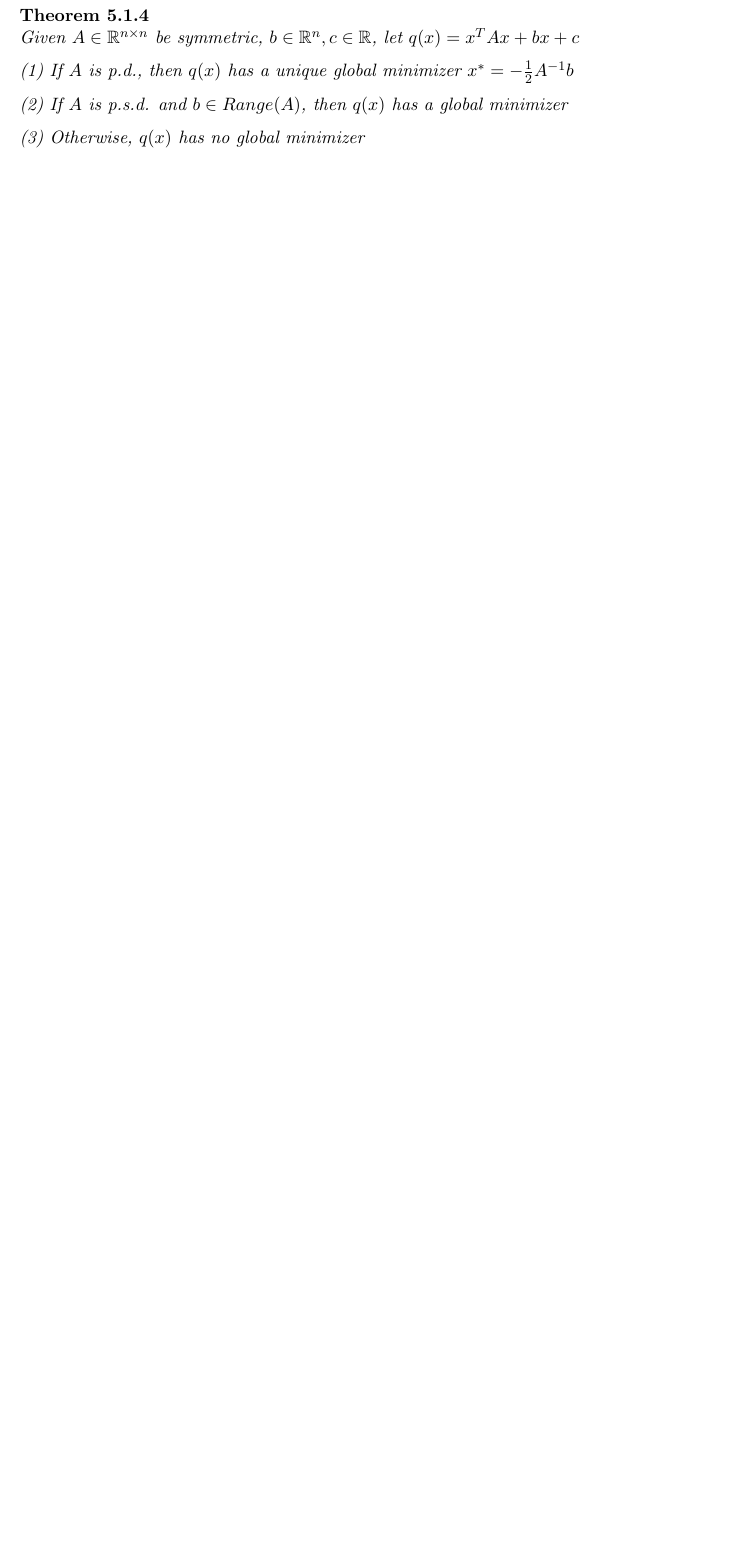
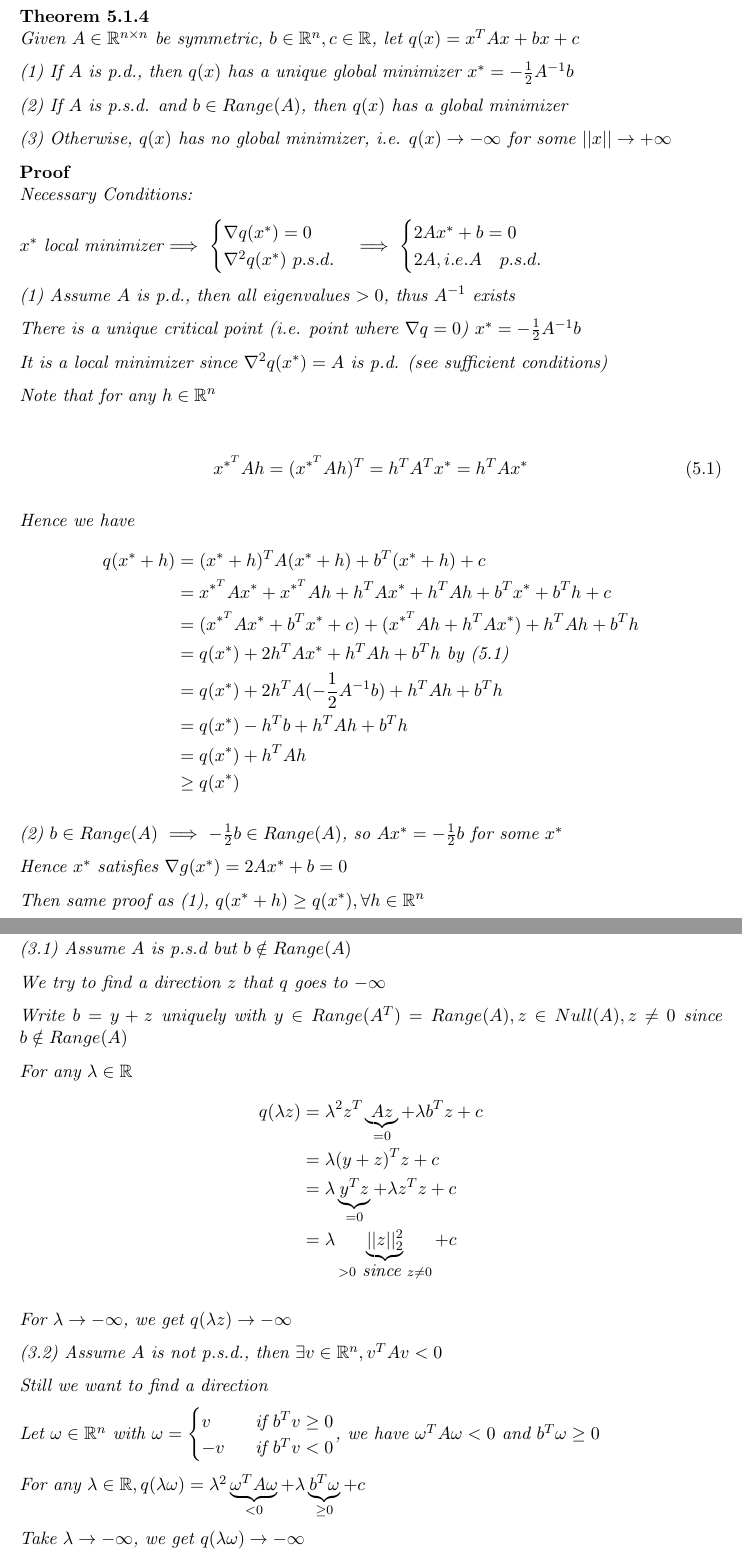
Before and after one commit to SaiyueLyu/CO-367-Notes, a LaTeX thesis (main.tex): part of page 34 of 34 before the commit and two parts of pages 34 and 35 of 36 after it, the two joined at a grey line, cut so that both start at the same text, the shorter picture padded with empty space. Compiled offline with pdfLaTeX.

Commit message:
Updates from ShareLaTeX

```diff
--- a/main.tex
+++ b/main.tex
@@ -1218,5 +1218,75 @@ Given $A\in\bR^{n\times n}$ be symmetric, $b\in\bR^n, c\in \bR$, let $q(x)=x^TAx
 
 (2) If $A$ is p.s.d. and $b\in Range(A)$, then $q(x)$ has a global minimizer
 
-(3) Otherwise, $q(x)$ has no global minimizer
+(3) Otherwise, $q(x)$ has no global minimizer, i.e. $q(x)\to-\infty$ for some $||x||\to+\infty$
+\begin{proof}
+Necessary Conditions:
 
+$x^*$ local minimizer $\Longrightarrow\,\,\begin{cases}
+    \nabla q(x^*)=0\\
+    \nabla^2 q(x^*)\,\,p.s.d.
+\end{cases}\Longrightarrow\,\,\begin{cases}
+    2Ax^*+b=0\\
+    2A, i.e. A\,\,\,\,
+    \,\,p.s.d.
+\end{cases}$
+
+(1) Assume $A$ is p.d., then all eigenvalues $>0$, thus $A^{-1}$ exists
+
+There is a unique critical point (i.e. point where $\nabla q=0$) $x^*=-\frac{1}{2}A^{-1}b$
+
+It is a local minimizer since $\nabla^2q(x^*)=A$ is p.d. (see sufficient conditions)
+
+Note that for any $h\in\bR^n$
+
+\begin{align}
+    x^{*^T}Ah=(x^{*^T}Ah)^T=h^TA^Tx^*=h^TAx^*
+\end{align}
+
+Hence we have
+\begin{align*}
+    q(x^*+h)&=(x^*+h)^TA(x^*+h)+b^T(x^*+h)+c\\
+    &=x^{*^T}Ax^*+x^{*^T}Ah+h^TAx^*+h^TAh+b^Tx^*+b^Th+c\\
+    &=(x^{*^T}Ax^*+b^Tx^*+c)+(x^{*^T}Ah+h^TAx^*)+h^TAh+b^Th\\
+    &=q(x^*)+2h^TAx^*+h^TAh+b^Th\mbox{ by (5.1)}\\
+    &=q(x^*)+2h^TA(-\frac{1}{2}A^{-1}b)+h^TAh+b^Th\\
+    &=q(x^*)-h^Tb+h^TAh+b^Th\\
+    &=q(x^*)+h^TAh\\
+    &\geq q(x^*)
+\end{align*}
+
+(2) $b\in Range(A)\,\,\Longrightarrow\,\,-\frac{1}{2}b\in Range (A)$, so $Ax^*=-\frac{1}{2}b$ for some $x^*$
+
+Hence $x^*$ satisfies $\nabla g(x^*)=2Ax^*+b=0$
+
+Then same proof as (1), $q(x^*+h)\geq q(x^*), \forall h\in\bR^n$
+
+(3.1) Assume $A$ is p.s.d but $b\notin Range (A)$
+
+We try to find a direction $z$ that $q$ goes to $-\infty$
+
+Write $b=y+z$ uniquely with $y\in Range (A^T)=Range(A), z\in Null(A), z\neq0$ since $b\notin Range(A)$
+
+For any $\lambda\in\bR$
+\begin{align*}
+    q(\lambda z)&=\lambda^2z^T\underbrace{Az}_{=0}+\lambda b^Tz+c\\
+    &=\lambda(y+z)^Tz+c\\
+    &=\lambda \underbrace{y^Tz}_{=0}+\lambda z^Tz+c\\
+    &=\lambda \underbrace{||z||_2^2}_{>0\mbox{ since }z\neq 0}+c
+\end{align*}
+
+For $\lambda\to-\infty$, we get $q(\lambda z)\to-\infty$
+
+(3.2) Assume $A$ is not p.s.d., then $\exists v\in\bR^n, v^TAv<0$
+
+Still we want to find a direction
+
+Let $\omega\in\bR^n$ with $\omega =\begin{cases}
+    v\,\,&\mbox{ if }b^Tv\geq 0\\
+    -v\,\,&\mbox{ if }b^Tv<0
+\end{cases}$, we have $\omega^TA\omega<0$ and $b^T\omega \geq 0$
+
+For any $\lambda \in\bR, q(\lambda\omega)=\lambda^2\underbrace{\omega^TA\omega}_{<0}+\lambda\underbrace{b^T\omega}_{\geq 0}+c$
+
+Take $\lambda\to-\infty$, we get $q(\lambda \omega)\to-\infty$
+\end{proof}
```
Also changed, not shown: 12345.jpg (added), main.tex (20 more changed lines).
